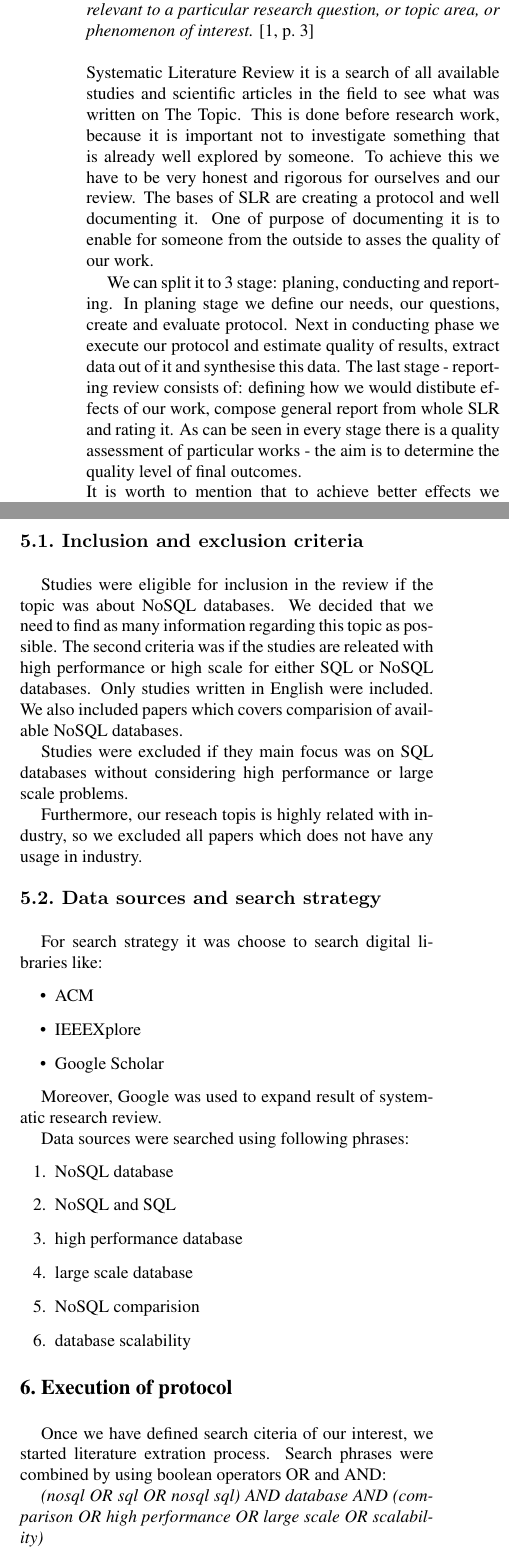
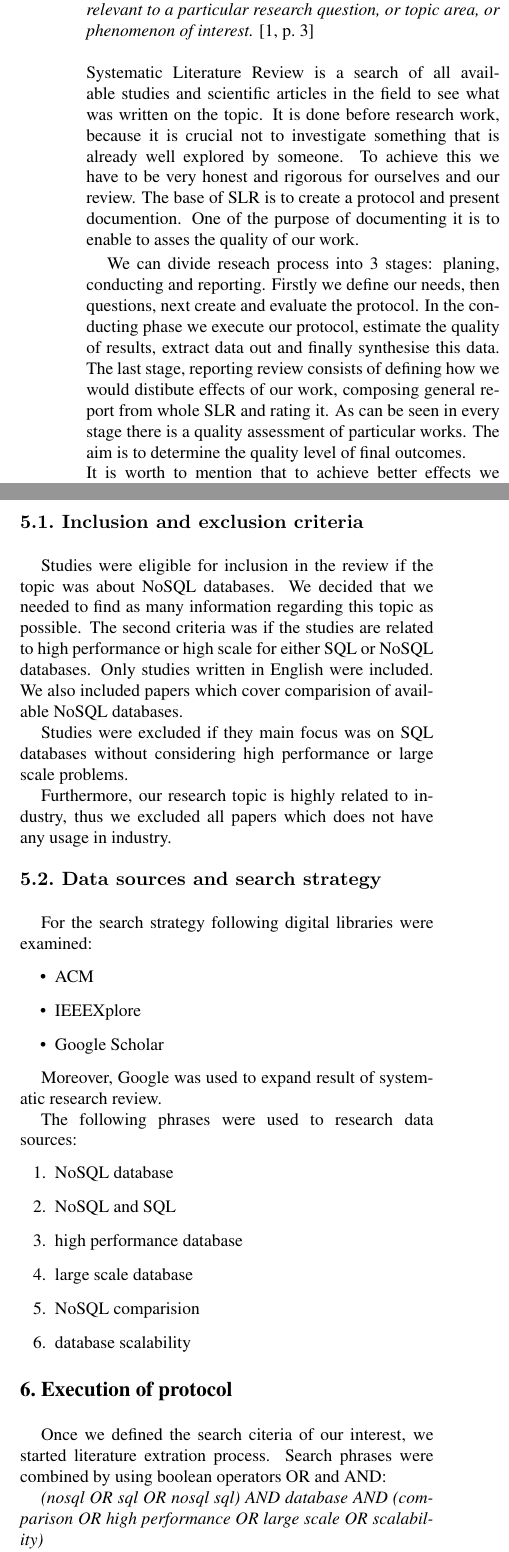
Before and after one commit to ikawalec/researchMethodology, a LaTeX paper (SLR/document.tex): two parts of the columns of page 2 of 4, joined at a grey line, cut so that both start at the same text. Compiled offline with pdfLaTeX.

Commit message:
slr update

```diff
--- a/SLR/document.tex
+++ b/SLR/document.tex
@@ -100,17 +100,17 @@ The method we have chosen for our research is Systematic Literature Review defin
 research question, or topic area, or phenomenon of interest.} \cite[p.~3]{kitchenham}
 ~\\
 ~\\
-Systematic Literature Review it is a search of all available studies and scientific articles in the field to see what was written on The Topic.
-This is done before research work, because it is important not to investigate something that is already well explored by someone. To achieve this
-we have to be very honest and rigorous for ourselves and our review. The bases of SLR are creating a protocol and well documenting it. One of
-purpose of documenting it is to enable for someone from the outside to asses the quality of our work.
+Systematic Literature Review is a search of all available studies and scientific articles in the field to see what was written on the topic.
+It is done before research work, because it is crucial not to investigate something that is already well explored by someone. To achieve this
+we have to be very honest and rigorous for ourselves and our review. The base of SLR is to create a protocol and present documention. One of
+the purpose of documenting it is to enable to asses the quality of our work.
 
-We can split it to 3 stage: planing, conducting and reporting. In planing stage we define our needs, our questions, create and evaluate
-protocol. Next in conducting phase we execute our protocol and estimate quality of results, extract data out of it and synthesise this
-data. The last stage - reporting review consists of: defining how we would distibute effects of our work, compose general report from whole
-SLR and rating it. As can be seen in every stage there is a quality assessment of particular works - the aim is to determine the quality level of final outcomes.
+We can divide reseach process into 3 stages: planing, conducting and reporting. Firstly we define our needs, then questions, next create and evaluate
+the protocol. In the conducting phase we execute our protocol, estimate the quality of results, extract data out and finally synthesise this
+data. The last stage, reporting review consists of defining how we would distibute effects of our work, composing general report from whole
+SLR and rating it. As can be seen in every stage there is a quality assessment of particular works. The aim is to determine the quality level of final outcomes.
 ~\\
-It is worth to mention that to achieve better effects we should made iterations of individual step or groups of steps. During these iterations, protocol that is used could be impoved.
+It is worth to mention that to achieve better effects we should made iterations of individual step or group of steps. During these iterations the protocol should be impoved.
 
 %-------------------------------------------------------------------------
 \Section{Protocol}
@@ -120,9 +120,9 @@ strategy, inclusion, exclusion and quality criteria, data extraction, and method
 
 \SubSection{Inclusion and exclusion criteria}
 
-Studies were eligible for inclusion in the review if the topic was about NoSQL databases. We decided that we need to find as many information regarding this topic as possible.
-The second criteria was if the studies are releated with high performance or high scale for either SQL or NoSQL databases. Only studies written in English were included.
-We also included papers which covers comparision of available NoSQL databases.
+Studies were eligible for inclusion in the review if the topic was about NoSQL databases. We decided that we needed to find as many information regarding this topic as possible.
+The second criteria was if the studies are related to high performance or high scale for either SQL or NoSQL databases. Only studies written in English were included.
+We also included papers which cover comparision of available NoSQL databases.
 
 Studies were excluded if they main focus was on SQL databases without considering high performance or large scale problems.
 
@@ -130,11 +130,11 @@ Studies were excluded if they main focus was on SQL databases without considerin
 %In addition if research focused on complicated databases system
 %with huge complexity (those which follows third normal form or higher) it was also excluded.
 
-Furthermore, our reseach topis is highly related with industry, so we excluded all papers which does not have any usage in industry.
+Furthermore, our research topic is highly related to industry, thus we excluded all papers which does not have any usage in industry.
 
 \SubSection{Data sources and search strategy}
 
-For search strategy it was choose to search digital libraries like:
+For the search strategy following digital libraries were examined:
 \begin{itemize}
 	\item ACM
 	\item IEEEXplore
@@ -145,7 +145,7 @@ For search strategy it was choose to search digital libraries like:
 
 Moreover, Google was used to expand result of systematic research review.
 
-Data sources were searched using following phrases:
+The following phrases were used to research data sources:
 \begin{enumerate}
     \item NoSQL database
 	\item NoSQL and SQL
@@ -162,7 +162,7 @@ Data sources were searched using following phrases:
 %wyjebalismy 100 na podstawie czegos, potem wyjebalismy 80 na podstawie
 %czegos tam innego. A potem po przeczytaniu ich wyjebalismy jescze 16 i zostaly 4
 
-Once we have defined search citeria of our interest, we started literature extration process.
+Once we defined the search citeria of our interest, we started literature extration process.
 Search phrases were combined by using boolean operators OR and AND:
 
 \emph{(nosql OR sql OR nosql sql) AND database AND (comparison OR high performance OR large scale OR scalability)}
```
Also changed, not shown: a2/document.tex (+1 -1 lines), SLR/document.tex (54 more changed lines).
